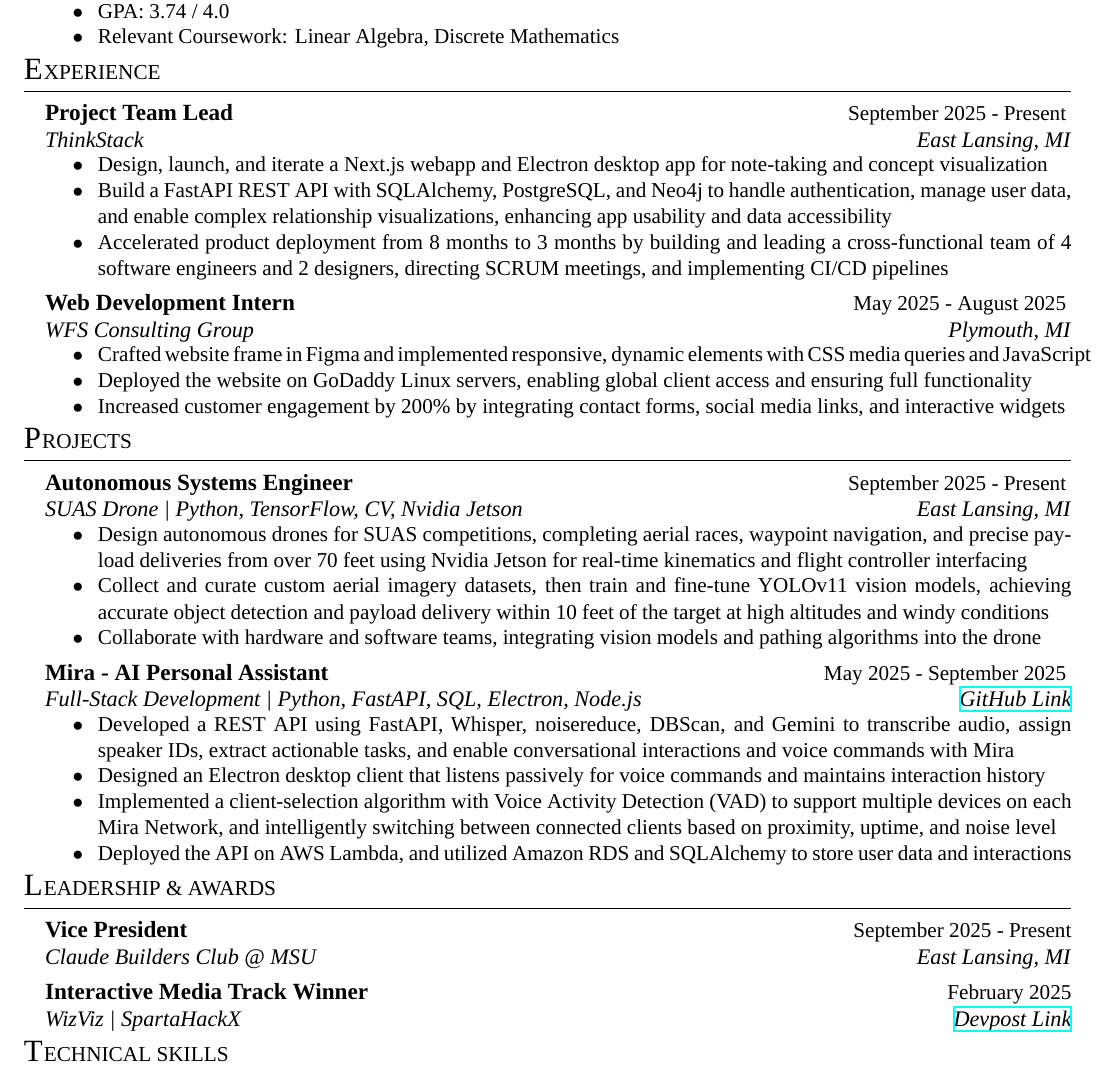
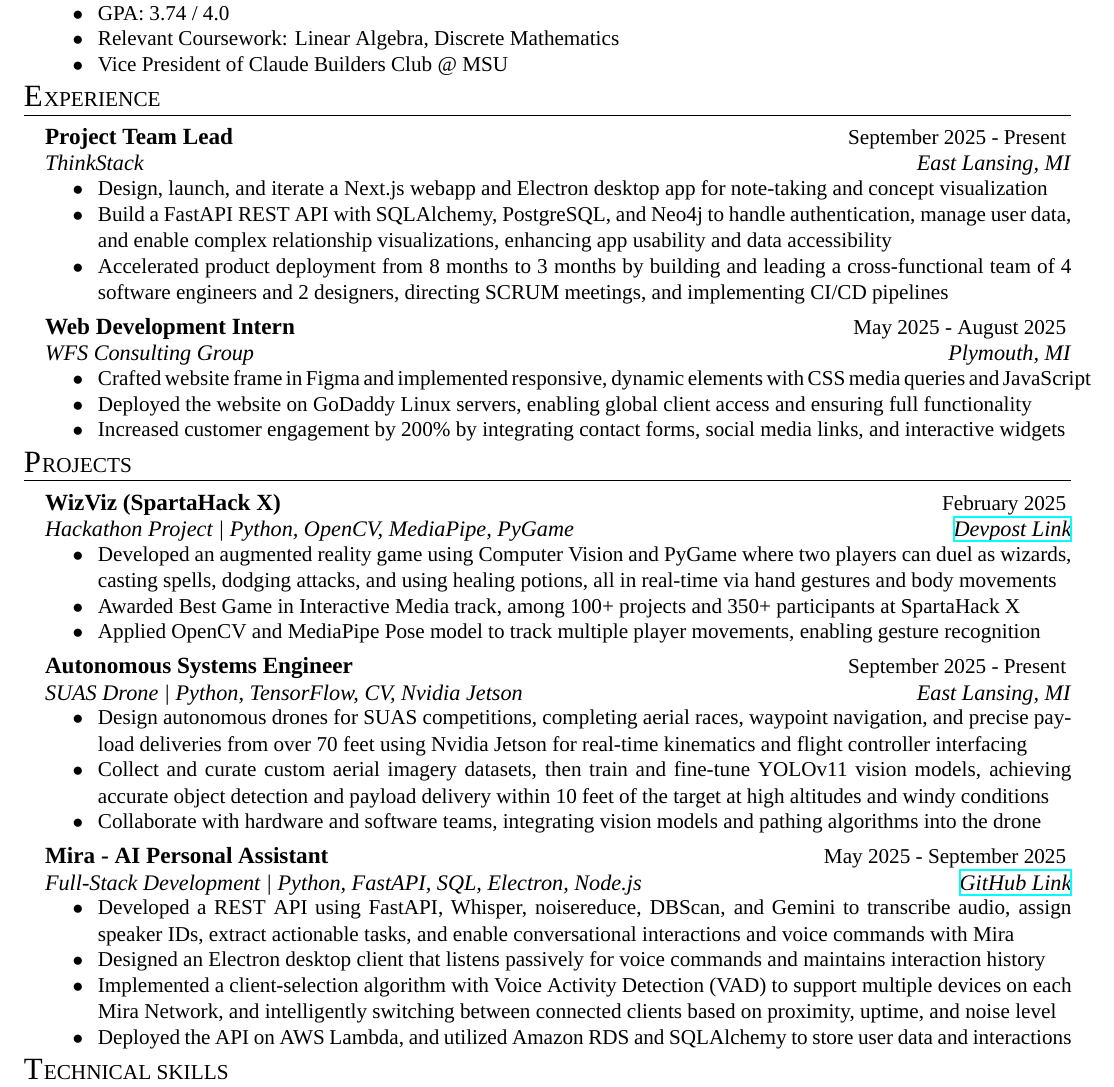
Before and after one commit to Ardusa/Ardusa.github.io, a LaTeX CV (resume/experience_resume/resume.tex, which reads resume/resume.cls): part of the page, cut so that both start at the same text. Compiled offline with XeLaTeX; a missing font is replaced by an installed copy or a similar font.

Commit message:
updated the experience resume by moving project team lead to experience, and put wizviz and unmanned systems in projects

```diff
--- a/resume/experience_resume/resume.tex
+++ b/resume/experience_resume/resume.tex
@@ -14,6 +14,7 @@
 		\begin{rSectionEntry}{Michigan State University}{Expected, May 2028}{B.S. in Computer Science}{East Lansing, MI}
 			\item GPA: 3.74 / 4.0
 			\item Relevant Coursework: Linear Algebra, Discrete Mathematics
+			\item Vice President of Claude Builders Club @ MSU
 		\end{rSectionEntry}
 	\end{rSection}
 
@@ -32,12 +33,17 @@
 	\end{rSection}
 
 	\begin{rSection}{P}{rojects}
+		\begin{rSectionEntry}{WizViz (SpartaHack X)}{February 2025}{Hackathon Project | Python, OpenCV, MediaPipe, PyGame}{\href{https://devpost.com/software/wizviz}{Devpost Link}}
+			\item Developed an augmented reality game using Computer Vision and PyGame where two players can duel as wizards, casting spells, dodging attacks, and using healing potions, all in real-time via hand gestures and body movements
+			\item Awarded Best Game in Interactive Media track, among 100+ projects and 350+ participants at SpartaHack X
+			\item Applied OpenCV and MediaPipe Pose model to track multiple player movements, enabling gesture recognition
+		\end{rSectionEntry}
+
 		\begin{rSectionEntry}{Autonomous Systems Engineer}{September 2025 - Present}{SUAS Drone | Python, TensorFlow, CV, Nvidia Jetson}{East Lansing, MI}
 			\item Design autonomous drones for SUAS competitions, completing aerial races, waypoint navigation, and precise payload deliveries from over 70 feet using Nvidia Jetson for real-time kinematics and flight controller interfacing
 			\item Collect and curate custom aerial imagery datasets, then train and fine-tune YOLOv11 vision models, achieving accurate object detection and payload delivery within 10 feet of the target at high altitudes and windy conditions
 			\item Collaborate with hardware and software teams, integrating vision models and pathing algorithms into the drone
 		\end{rSectionEntry}
-
 
 		\begin{rSectionEntry}{Mira - AI Personal Assistant}{May 2025 - September 2025}{Full-Stack Development | Python, FastAPI, SQL, Electron, Node.js}{\href{https://github.com/mira-assistant}{GitHub Link}}
 			\item Developed a REST API using FastAPI, Whisper, noisereduce, DBScan, and Gemini to transcribe audio, assign speaker IDs, extract actionable tasks, and enable conversational interactions and voice commands with Mira
@@ -45,14 +51,6 @@
 			\item Implemented a client-selection algorithm with Voice Activity Detection (VAD) to support multiple devices on each Mira Network, and intelligently switching between connected clients based on proximity, uptime, and noise level
 			\item Deployed the API on AWS Lambda, and utilized Amazon RDS and SQLAlchemy to store user data and interactions
 		\end{rSectionEntry}
-	\end{rSection}
-
-	\begin{rSection}{L}{eadership \& Awards}
-		\begin{rSectionEntryNoBullets}{Vice President}{September 2025 - Present}{Claude Builders Club @ MSU}{East Lansing, MI}
-		\end{rSectionEntryNoBullets}
-
-		\begin{rSectionEntryNoBullets}{Interactive Media Track Winner}{February 2025}{WizViz | SpartaHackX}{\href{https://devpost.com/software/wizviz}{Devpost Link}}
-		\end{rSectionEntryNoBullets}
 	\end{rSection}
 
 	\begin{rSection}{T}{echnical Skills}
--- a/resume/resume.cls
+++ b/resume/resume.cls
@@ -33,13 +33,13 @@
 
 % Print the name in a large, bold, uppercase style
 \newcommand{\printname}{
-	\vspace{-0.2em}
+	\vspace{-0.3em}
 	\begingroup
 		\begin{center}
 			{{\fontsize{30pt}{32pt}\selectfont\@name}}
 		\end{center}
 	\endgroup
-	\vspace{-0.2em}
+	\vspace{-0.4em}
 }
 
 % Print the address, allowing for line breaks with \\ and diamond separators
```
Also changed, not shown: resume/experience_resume/resume.pdf, 2 other files.
